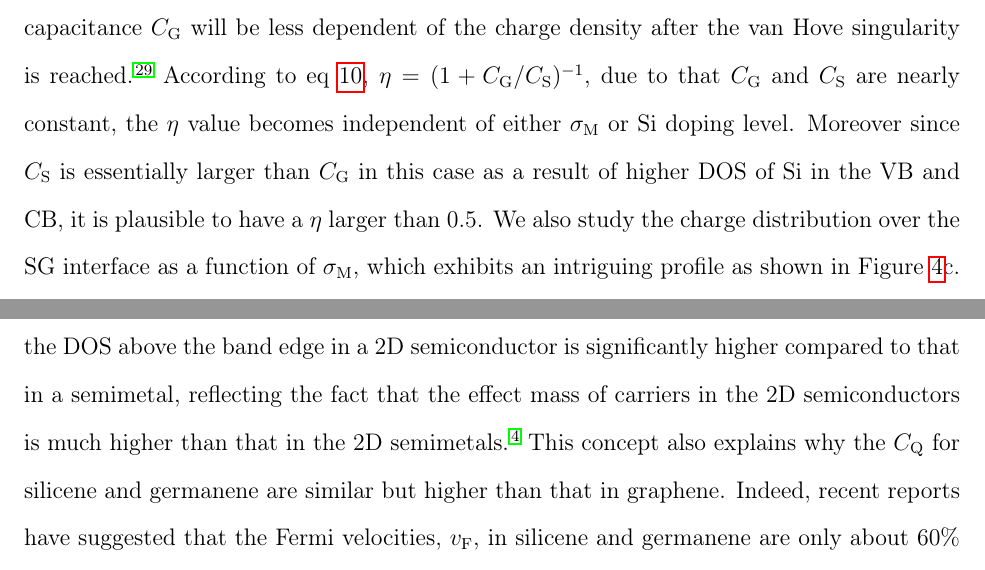
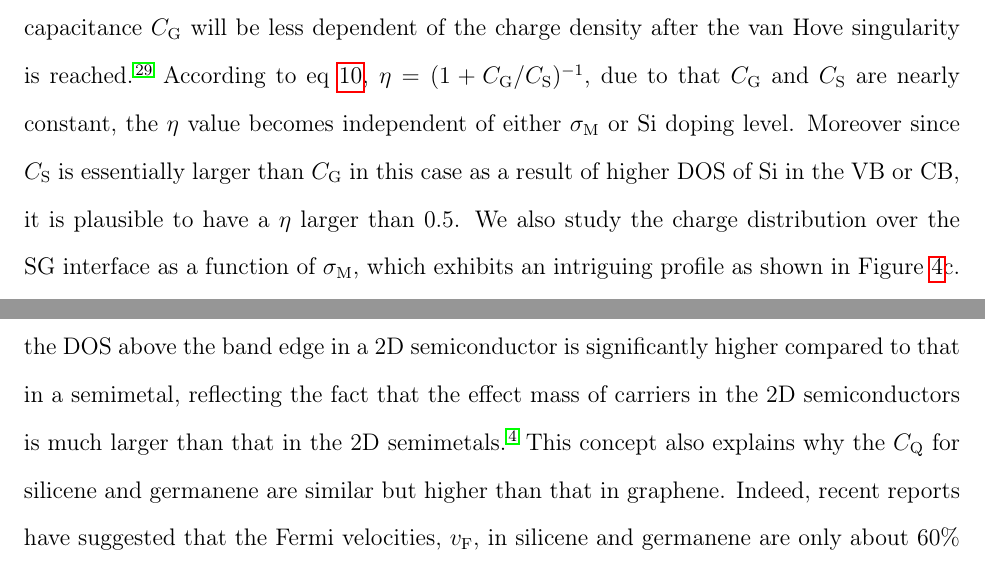
Before and after one commit to alchem0x2A/paper.MOGS_QC, a LaTeX paper (manuscript.tex): two parts of pages 15 and 17 of 29, joined at a grey line, cut so that both start at the same text. Compiled offline with pdfLaTeX.

Commit message:
minor changes according to proof

```diff
--- a/manuscript.tex
+++ b/manuscript.tex
@@ -417,7 +417,7 @@ capacitance $C\subs{S}$ remains almost constant when charges are filled into its
 valence band (VB) or conduction band (CB) \cite{Davies1997Physics}.
 Conversely, when the doping level of graphene is extremely high, its quantum capacitance $C\subs{G}$ will be less dependent of the charge density after the van Hove singularity is reached \cite{Sarma2011Electronic}.
 According to eq \ref{eqn:eta_expanded}, $\eta=(1+C\subs{G}/C\subs{S})^{-1}$, due to that $C\subs{G}$ and $C\subs{S}$ are nearly constant, the $\eta$ value becomes independent of either $\sigma\subs{M}$ or Si doping level.
-Moreover since $C\subs{S}$ is essentially larger than $C\subs{G}$ in this case as a result of higher DOS of Si in the VB and CB, it is plausible to have a $\eta$ larger than 0.5.
+Moreover since $C\subs{S}$ is essentially larger than $C\subs{G}$ in this case as a result of higher DOS of Si in the VB or CB, it is plausible to have a $\eta$ larger than 0.5.
 We also study the charge distribution over the SG interface as a function of $\sigma\subs{M}$, which exhibits an intriguing profile as shown in Figure \ref{fig:first principle}c.
 At both positive and negative $\sigma_{\rm M}$ regimes, the induced charge density cross section of the system $\Delta \rho\subs{tot}$ shows a higher accumulation at the graphene surface than in the Si slab, due to different electronic behaviors of both materials, namely, semimetallic versus semiconducting.
 A nonlinear pattern is clearly observed throughout the semiconductor slab,
@@ -470,7 +470,7 @@ The calculated quantum capacitances for the 2D materials considered as a functio
 
 The quantum capacitance of a monolayer 2D semiconductor (\change{TMDs and phosphorene}) behaves like a step function and only increases gradually with $\sigma\subs{2D}$, close to that for an ideal 2D semiconductor \cite{Davies1997Physics}.
 On the other hand, the quantum capacitance of a 2D semimetal, including graphene, silicene, and germanene, exhibits a quadratic relation with respect to $\sigma\subs{2D}$, because they share the same feature of linear $E-k$ dispersion.
-More importantly, the quantum capacitance for the 2D semimetals are always less than those for the 2D semiconductors under the same charge density. In other words, although there is no states in the band gap, the DOS above the band edge in a 2D semiconductor is significantly higher compared to that in a semimetal, reflecting the fact that the effect mass of carriers in the 2D semiconductors is much higher than that in the 2D semimetals \cite{Davies1997Physics}.
+More importantly, the quantum capacitance for the 2D semimetals are always less than those for the 2D semiconductors under the same charge density. In other words, although there is no states in the band gap, the DOS above the band edge in a 2D semiconductor is significantly higher compared to that in a semimetal, reflecting the fact that the effect mass of carriers in the 2D semiconductors is much larger than that in the 2D semimetals \cite{Davies1997Physics}.
 This concept also explains why the $C\subs{Q}$ for silicene and germanene are similar but higher than that in graphene. Indeed, recent reports have suggested that the Fermi velocities, $v\subs{F}$, in silicene and germanene are only about 60\% of that in graphene \cite{yan2013electron,bechstedt2012infrared}.
 combining with eq \ref{eqn:eta_expanded}, the observations have led to the conclusion that graphene exhibits the highest transparency to an electric displacement field among all the 2D materials considered here.
 The theoretical framework also allows us to rank the 2D materials according their transparency. For example, when the majority carrier is electron, the following rank is predicted:
```
Also changed, not shown: manuscript.pdf (added), manuscript.tex (2 more changed lines).
